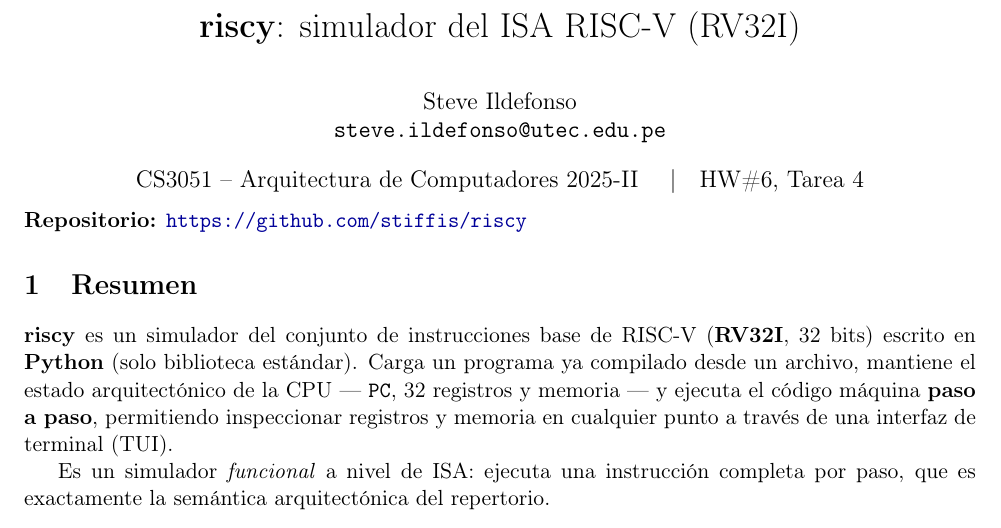
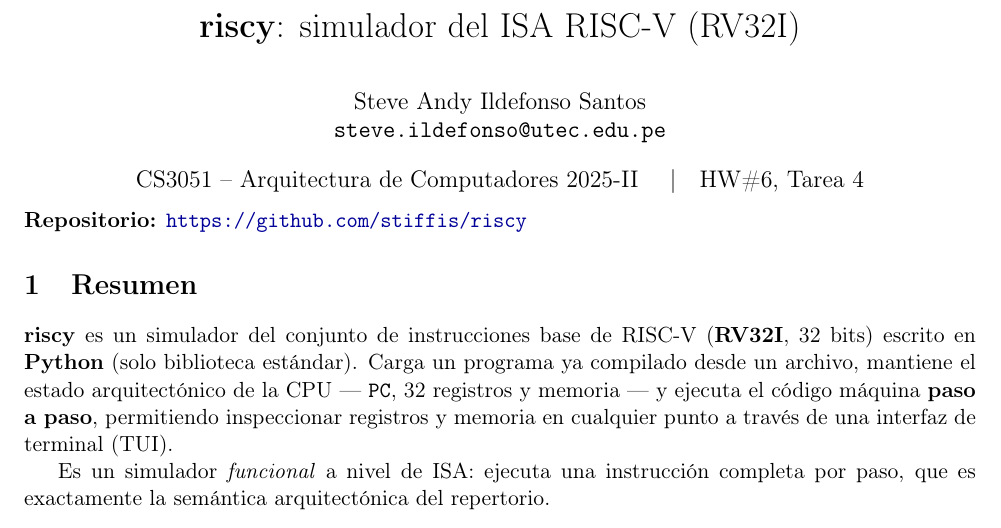
Before and after one commit to stiffis/riscy, a LaTeX document (docs/informe.tex): part of page 1 of 3, cut so that both start at the same text. Compiled offline with pdfLaTeX.

Commit message:
docs: set author full name in report

```diff
--- a/docs/informe.tex
+++ b/docs/informe.tex
@@ -29,7 +29,7 @@
 }
 
 \title{\vspace{-1.2cm}\textbf{riscy}: simulador del ISA RISC-V (RV32I)}
-\author{Steve Ildefonso \\ \texttt{steve.ildefonso@utec.edu.pe}}
+\author{Steve Andy Ildefonso Santos \\ \texttt{steve.ildefonso@utec.edu.pe}}
 \date{CS3051 -- Arquitectura de Computadores 2025-II \quad\textbar\quad HW\#6, Tarea 4}
 
 \begin{document}
```
